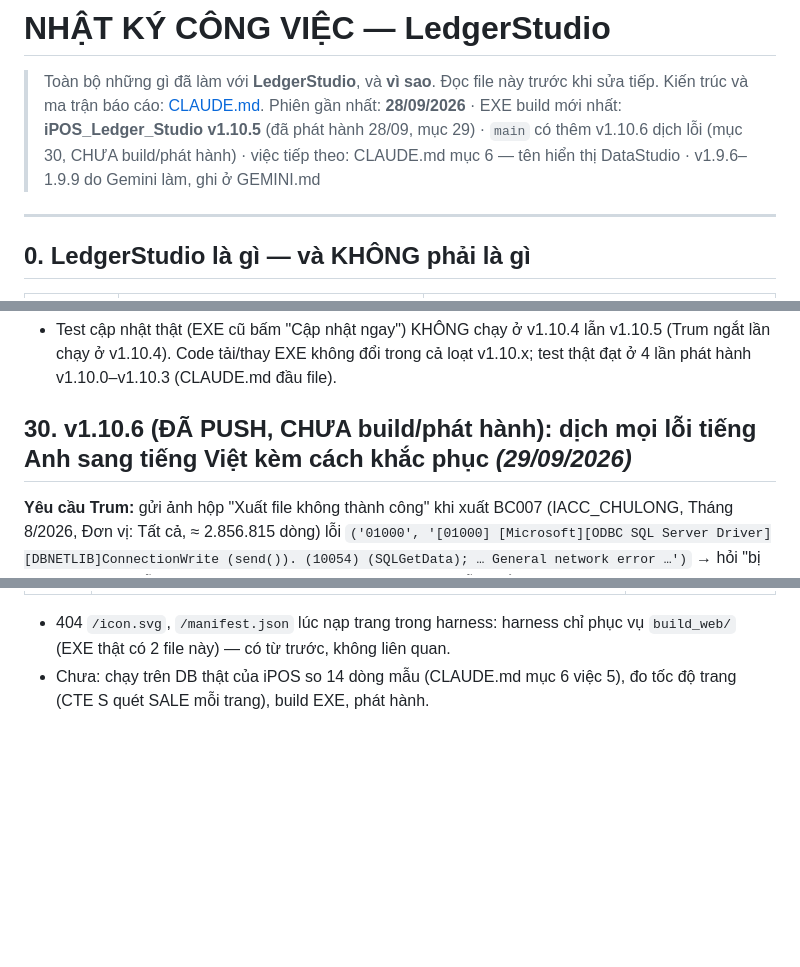
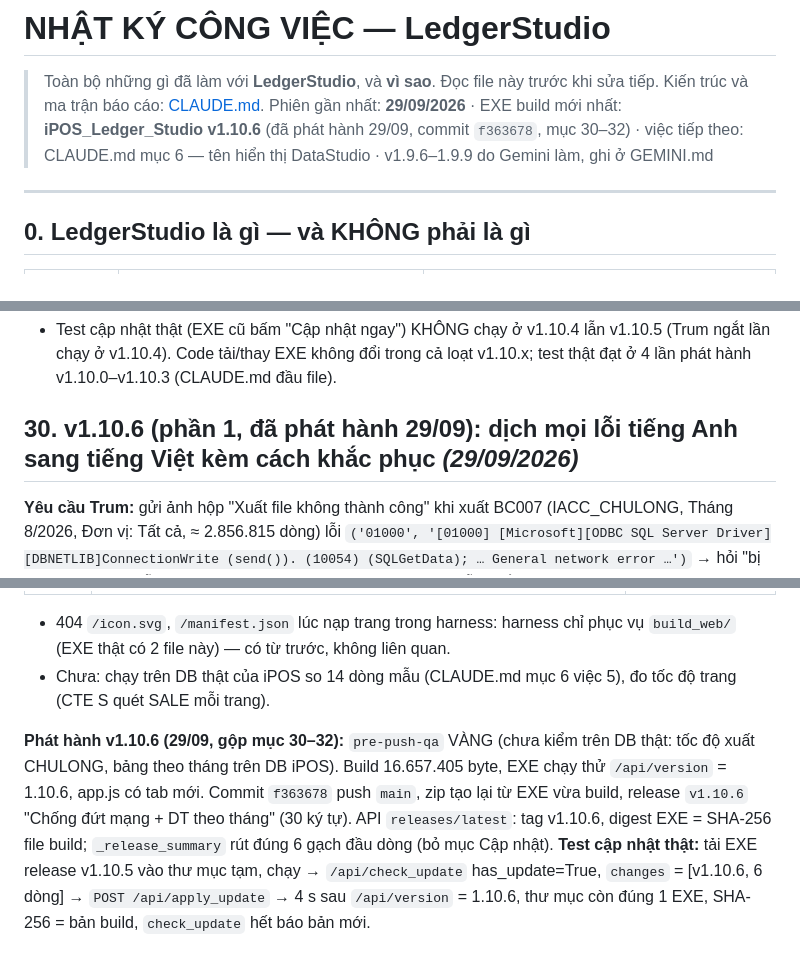
Before and after one commit to trungkhanhduong93/ledgerstudio, a Markdown page: NHAT_KY_CONG_VIEC.md, 3 parts joined by grey strips. Drawn GitHub-style; blank space fills up the shorter version.

Commit message:
docs: phat hanh v1.10.6 (f363678) - test cap nhat that tu v1.10.5
Co-Authored-By: Claude Opus 5.5 <noreply@anthropic.com>

```diff
--- a/NHAT_KY_CONG_VIEC.md
+++ b/NHAT_KY_CONG_VIEC.md
@@ -2,7 +2,7 @@
 
 > Toàn bộ những gì đã làm với **LedgerStudio**, và **vì sao**. Đọc file này trước khi sửa tiếp.
 > Kiến trúc và ma trận báo cáo: [CLAUDE.md](CLAUDE.md).
-> Phiên gần nhất: **28/09/2026** · EXE build mới nhất: **iPOS_Ledger_Studio v1.10.5** (đã phát hành 28/09, mục 29) · `main` có thêm v1.10.6 dịch lỗi (mục 30, CHƯA build/phát hành) · việc tiếp theo: CLAUDE.md mục 6 — tên hiển thị DataStudio · v1.9.6–1.9.9 do Gemini làm, ghi ở GEMINI.md
+> Phiên gần nhất: **29/09/2026** · EXE build mới nhất: **iPOS_Ledger_Studio v1.10.6** (đã phát hành 29/09, commit `f363678`, mục 30–32) · việc tiếp theo: CLAUDE.md mục 6 — tên hiển thị DataStudio · v1.9.6–1.9.9 do Gemini làm, ghi ở GEMINI.md
 
 ---
 
@@ -1084,7 +1084,7 @@ hành: `/api/check_update` thật — máy 1.10.3 thấy [v1.10.5, v1.10.4], má
 - Test cập nhật thật (EXE cũ bấm "Cập nhật ngay") KHÔNG chạy ở v1.10.4 lẫn v1.10.5 (Trum ngắt lần chạy ở v1.10.4). Code tải/thay EXE
   không đổi trong cả loạt v1.10.x; test thật đạt ở 4 lần phát hành v1.10.0–v1.10.3 (CLAUDE.md đầu file).
 
-## 30. v1.10.6 (ĐÃ PUSH, CHƯA build/phát hành): dịch mọi lỗi tiếng Anh sang tiếng Việt kèm cách khắc phục *(29/09/2026)*
+## 30. v1.10.6 (phần 1, đã phát hành 29/09): dịch mọi lỗi tiếng Anh sang tiếng Việt kèm cách khắc phục *(29/09/2026)*
 
 **Yêu cầu Trum:** gửi ảnh hộp "Xuất file không thành công" khi xuất BC007 (IACC_CHULONG, Tháng 8/2026, Đơn vị: Tất cả, ≈ 2.856.815 dòng) lỗi
 `('01000', '[01000] [Microsoft][ODBC SQL Server Driver][DBNETLIB]ConnectionWrite (send()). (10054) (SQLGetData); … General network error …')`
@@ -1185,4 +1185,11 @@ bảng cũ `INCOME_ALLOC_FROM` JOIN DM_PR_DETAIL. `index.html`: `INCOME_MONTH_GR
 | Hồi quy | `test_compare` 123 · `test_net` 35 · `xuat_ui` 30 | đạt |
 
 - 404 `/icon.svg`, `/manifest.json` lúc nạp trang trong harness: harness chỉ phục vụ `build_web/` (EXE thật có 2 file này) — có từ trước, không liên quan.
-- Chưa: chạy trên DB thật của iPOS so 14 dòng mẫu (CLAUDE.md mục 6 việc 5), đo tốc độ trang (CTE S quét SALE mỗi trang), build EXE, phát hành.
+- Chưa: chạy trên DB thật của iPOS so 14 dòng mẫu (CLAUDE.md mục 6 việc 5), đo tốc độ trang (CTE S quét SALE mỗi trang).
+
+**Phát hành v1.10.6 (29/09, gộp mục 30–32):** `pre-push-qa` VÀNG (chưa kiểm trên DB thật: tốc độ xuất CHULONG, bảng theo tháng trên
+DB iPOS). Build 16.657.405 byte, EXE chạy thử `/api/version` = 1.10.6, app.js có tab mới. Commit `f363678` push `main`, zip tạo lại từ EXE
+vừa build, release `v1.10.6` "Chống đứt mạng + DT theo tháng" (30 ký tự). API `releases/latest`: tag v1.10.6, digest EXE = SHA-256 file
+build; `_release_summary` rút đúng 6 gạch đầu dòng (bỏ mục Cập nhật). **Test cập nhật thật:** tải EXE release v1.10.5 vào thư mục tạm,
+chạy → `/api/check_update` has_update=True, `changes` = [v1.10.6, 6 dòng] → `POST /api/apply_update` → 4 s sau `/api/version` = 1.10.6,
+thư mục còn đúng 1 EXE, SHA-256 = bản build, `check_update` hết báo bản mới.
```
Also changed, not shown: other parts of NHAT_KY_CONG_VIEC.md (+2 -2 lines), CLAUDE.md (+2 -2 lines).
